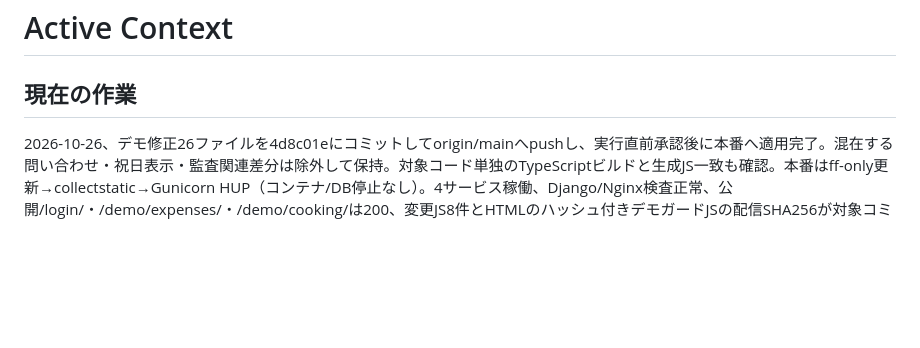
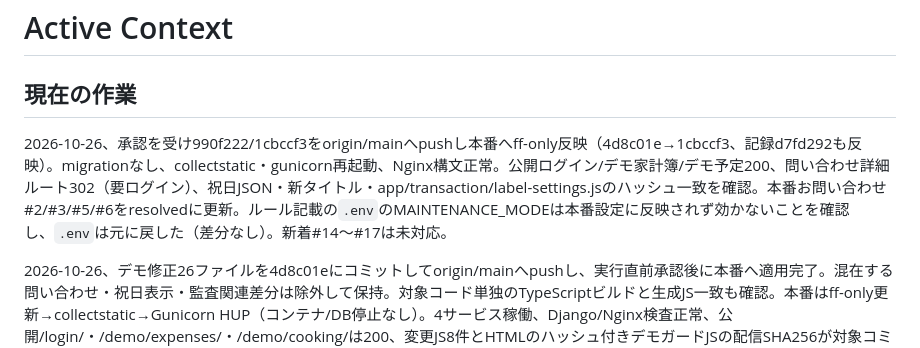
Before and after one commit to carbohydratepro/carbohydratepro-main, a Markdown page: memory-bank/activeContext.md, the part around the change. Rendered like a GitHub page; blank space fills up the shorter version.

Commit message:
お問い合わせ対応の本番反映を作業記録へ追記
Co-Authored-By: Claude Opus 5.5 <noreply@anthropic.com>

```diff
--- a/memory-bank/activeContext.md
+++ b/memory-bank/activeContext.md
@@ -1,6 +1,8 @@
 # Active Context
 
 ## 現在の作業
+
+2026-10-26、承認を受け990f222/1cbccf3をorigin/mainへpushし本番へff-only反映（4d8c01e→1cbccf3、記録d7fd292も反映）。migrationなし、collectstatic・gunicorn再起動、Nginx構文正常。公開ログイン/デモ家計簿/デモ予定200、問い合わせ詳細ルート302（要ログイン）、祝日JSON・新タイトル・app/transaction/label-settings.jsのハッシュ一致を確認。本番お問い合わせ#2/#3/#5/#6をresolvedに更新。ルール記載の`.env`のMAINTENANCE_MODEは本番設定に反映されず効かないことを確認し、`.env`は元に戻した（差分なし）。新着#14〜#17は未対応。
 
 2026-10-26、デモ修正26ファイルを4d8c01eにコミットしてorigin/mainへpushし、実行直前承認後に本番へ適用完了。混在する問い合わせ・祝日表示・監査関連差分は除外して保持。対象コード単独のTypeScriptビルドと生成JS一致も確認。本番はff-only更新→collectstatic→Gunicorn HUP（コンテナ/DB停止なし）。4サービス稼働、Django/Nginx検査正常、公開/login/・/demo/expenses/・/demo/cooking/は200、変更JS8件とHTMLのハッシュ付きデモガードJSの配信SHA256が対象コミットと一致。本番mainは4d8c01e、worktree clean。本番書き込みテストは行っていない。以下は作業時点の記録。
 
```
